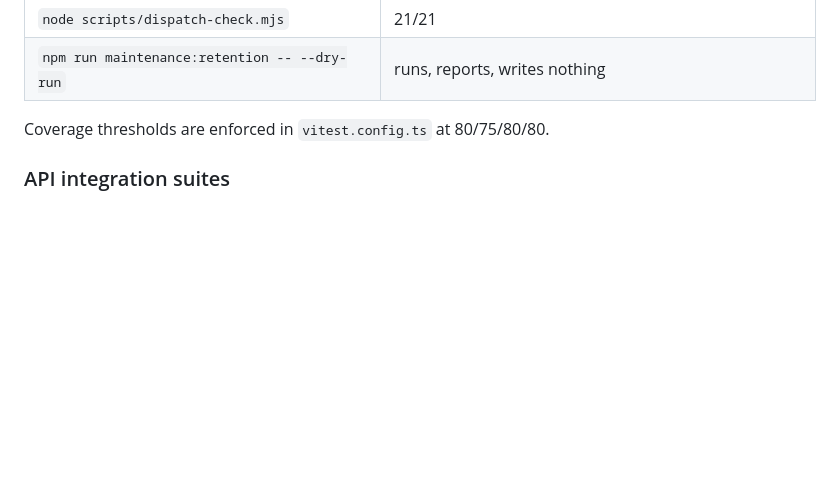
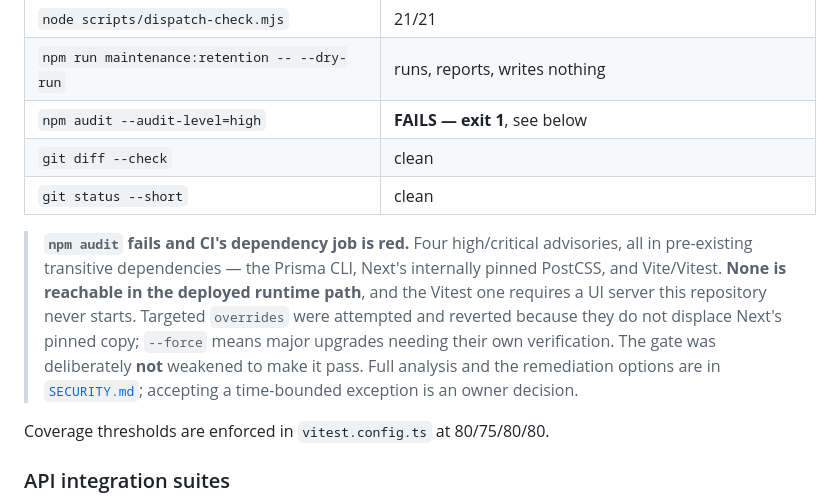
Before and after one commit to Dash-World-Limited/DASH-APP, a Markdown page: HANDOFF.md, the part around the change. Rendered like a GitHub page; blank space fills up the shorter version.

```diff
--- a/HANDOFF.md
+++ b/HANDOFF.md
@@ -160,6 +160,20 @@ Everything below was run on this machine at this commit.
 | `node scripts/smoke.mjs` | 49/49 |
 | `node scripts/dispatch-check.mjs` | 21/21 |
 | `npm run maintenance:retention -- --dry-run` | runs, reports, writes nothing |
+| `npm audit --audit-level=high` | **FAILS — exit 1**, see below |
+| `git diff --check` | clean |
+| `git status --short` | clean |
+
+> **`npm audit` fails and CI's dependency job is red.** Four high/critical
+> advisories, all in pre-existing transitive dependencies — the Prisma CLI,
+> Next's internally pinned PostCSS, and Vite/Vitest. **None is reachable in the
+> deployed runtime path**, and the Vitest one requires a UI server this
+> repository never starts. Targeted `overrides` were attempted and reverted
+> because they do not displace Next's pinned copy; `--force` means major
+> upgrades needing their own verification. The gate was deliberately **not**
+> weakened to make it pass. Full analysis and the remediation options are in
+> [`SECURITY.md`](../SECURITY.md); accepting a time-bounded exception is an
+> owner decision.
 
 Coverage thresholds are enforced in `vitest.config.ts` at 80/75/80/80.
 
```
Also changed, not shown: SECURITY.md (+29 -0 lines).
